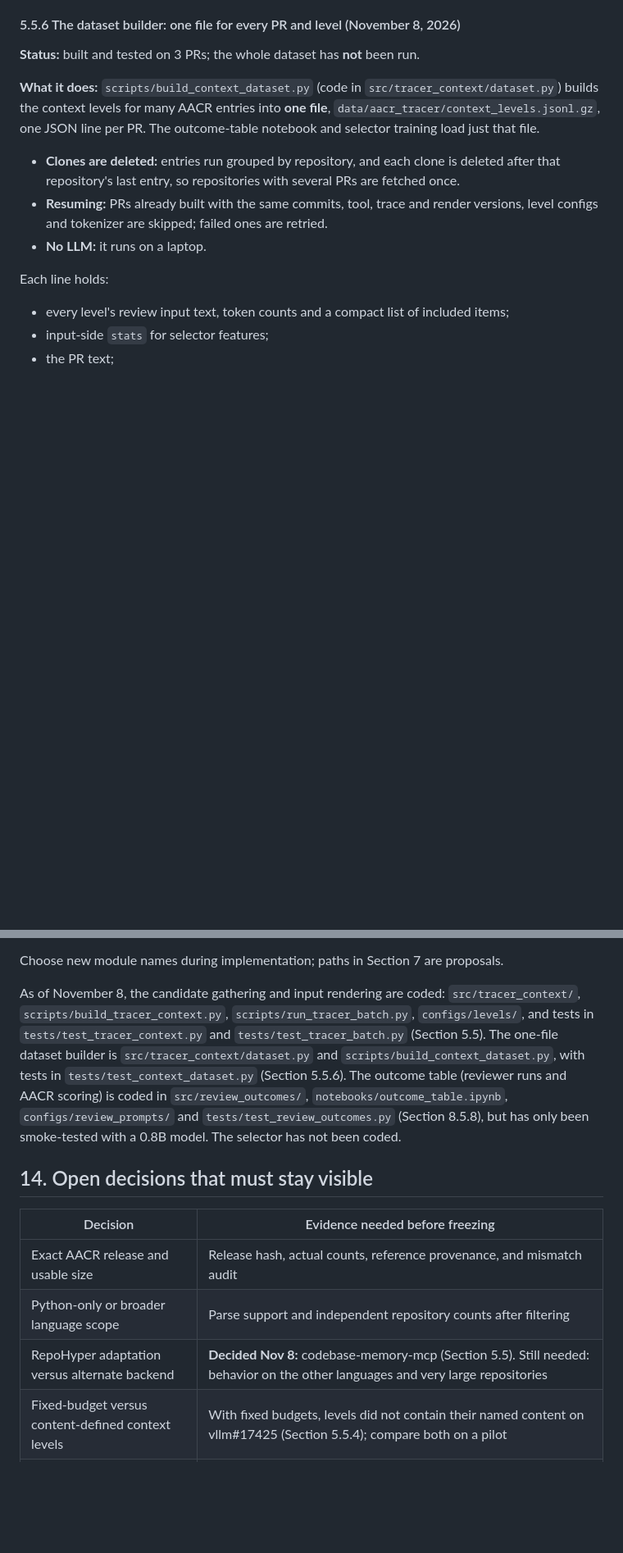
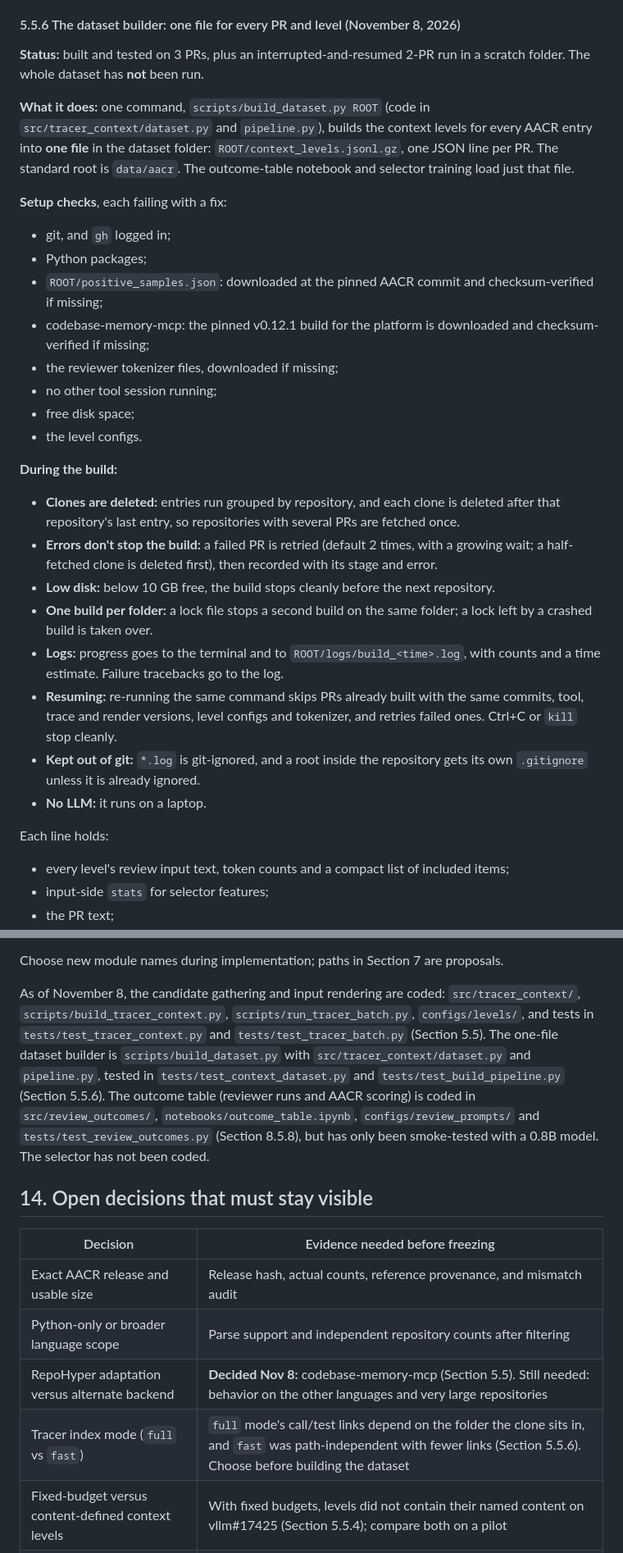
Before and after one commit to michaelsliu3/CS536_Project, a Markdown page: docs/context_selector_roadmap.md, 2 parts joined by grey strips. Shown at 82% size. Rendered like a GitHub page; blank space fills up the shorter version.

```diff
--- a/docs/context_selector_roadmap.md
+++ b/docs/context_selector_roadmap.md
@@ -366,11 +366,28 @@ Known limits:
 
 #### 5.5.6 The dataset builder: one file for every PR and level (November 8, 2026)
 
-**Status:** built and tested on 3 PRs; the whole dataset has **not** been run.
-
-**What it does:** `scripts/build_context_dataset.py` (code in `src/tracer_context/dataset.py`) builds the context levels for many AACR entries into **one file**, `data/aacr_tracer/context_levels.jsonl.gz`, one JSON line per PR. The outcome-table notebook and selector training load just that file.
+**Status:** built and tested on 3 PRs, plus an interrupted-and-resumed 2-PR run in a scratch folder. The whole dataset has **not** been run.
+
+**What it does:** one command, `scripts/build_dataset.py ROOT` (code in `src/tracer_context/dataset.py` and `pipeline.py`), builds the context levels for every AACR entry into **one file** in the dataset folder: `ROOT/context_levels.jsonl.gz`, one JSON line per PR. The standard root is `data/aacr`. The outcome-table notebook and selector training load just that file.
+
+**Setup checks**, each failing with a fix:
+- git, and `gh` logged in;
+- Python packages;
+- `ROOT/positive_samples.json`: downloaded at the pinned AACR commit and checksum-verified if missing;
+- codebase-memory-mcp: the pinned v0.12.1 build for the platform is downloaded and checksum-verified if missing;
+- the reviewer tokenizer files, downloaded if missing;
+- no other tool session running;
+- free disk space;
+- the level configs.
+
+**During the build:**
 - **Clones are deleted:** entries run grouped by repository, and each clone is deleted after that repository's last entry, so repositories with several PRs are fetched once.
-- **Resuming:** PRs already built with the same commits, tool, trace and render versions, level configs and tokenizer are skipped; failed ones are retried.
+- **Errors don't stop the build:** a failed PR is retried (default 2 times, with a growing wait; a half-fetched clone is deleted first), then recorded with its stage and error.
+- **Low disk:** below 10 GB free, the build stops cleanly before the next repository.
+- **One build per folder:** a lock file stops a second build on the same folder; a lock left by a crashed build is taken over.
+- **Logs:** progress goes to the terminal and to `ROOT/logs/build_<time>.log`, with counts and a time estimate. Failure tracebacks go to the log.
+- **Resuming:** re-running the same command skips PRs already built with the same commits, tool, trace and render versions, level configs and tokenizer, and retries failed ones. Ctrl+C or `kill` stop cleanly.
+- **Kept out of git:** `*.log` is git-ignored, and a root inside the repository gets its own `.gitignore` unless it is already ignored.
 - **No LLM:** it runs on a laptop.
 
 Each line holds:
@@ -1123,7 +1156,7 @@ Recommended implementation checks:
 
 Choose new module names during implementation; paths in Section 7 are proposals.
 
-As of November 8, the candidate gathering and input rendering are coded: `src/tracer_context/`, `scripts/build_tracer_context.py`, `scripts/run_tracer_batch.py`, `configs/levels/`, and tests in `tests/test_tracer_context.py` and `tests/test_tracer_batch.py` (Section 5.5). The one-file dataset builder is `src/tracer_context/dataset.py` and `scripts/build_context_dataset.py`, with tests in `tests/test_context_dataset.py` (Section 5.5.6). The outcome table (reviewer runs and AACR scoring) is coded in `src/review_outcomes/`, `notebooks/outcome_table.ipynb`, `configs/review_prompts/` and `tests/test_review_outcomes.py` (Section 8.5.8), but has only been smoke-tested with a 0.8B model. The selector has not been coded.
+As of November 8, the candidate gathering and input rendering are coded: `src/tracer_context/`, `scripts/build_tracer_context.py`, `scripts/run_tracer_batch.py`, `configs/levels/`, and tests in `tests/test_tracer_context.py` and `tests/test_tracer_batch.py` (Section 5.5). The one-file dataset builder is `scripts/build_dataset.py` with `src/tracer_context/dataset.py` and `pipeline.py`, tested in `tests/test_context_dataset.py` and `tests/test_build_pipeline.py` (Section 5.5.6). The outcome table (reviewer runs and AACR scoring) is coded in `src/review_outcomes/`, `notebooks/outcome_table.ipynb`, `configs/review_prompts/` and `tests/test_review_outcomes.py` (Section 8.5.8), but has only been smoke-tested with a 0.8B model. The selector has not been coded.
 
 ## 14. Open decisions that must stay visible
 
@@ -1132,6 +1165,7 @@ As of November 8, the candidate gathering and input rendering are coded: `src/tr
 | Exact AACR release and usable size | Release hash, actual counts, reference provenance, and mismatch audit |
 | Python-only or broader language scope | Parse support and independent repository counts after filtering |
 | RepoHyper adaptation versus alternate backend | **Decided Nov 8:** codebase-memory-mcp (Section 5.5). Still needed: behavior on the other languages and very large repositories |
+| Tracer index mode (`full` vs `fast`) | `full` mode's call/test links depend on the folder the clone sits in, and `fast` was path-independent with fewer links (Section 5.5.6). Choose before building the dataset |
 | Fixed-budget versus content-defined context levels | With fixed budgets, levels did not contain their named content on vllm#17425 (Section 5.5.4); compare both on a pilot |
 | Reviewer model/size/precision | **Decided Nov 8:** `Qwen/Qwen3.8-27B`, one call, greedy (Section 8.5.2). Still needed: memory and window fit, latency, run-to-run noise |
 | Switching the reviewer to Claude | Allowed only if Qwen fails pilot criteria fixed in advance (Section 8.5.2); a switch regenerates the whole table |
```
Also changed, not shown: other parts of docs/context_selector_roadmap.md (+20 -4 lines).
